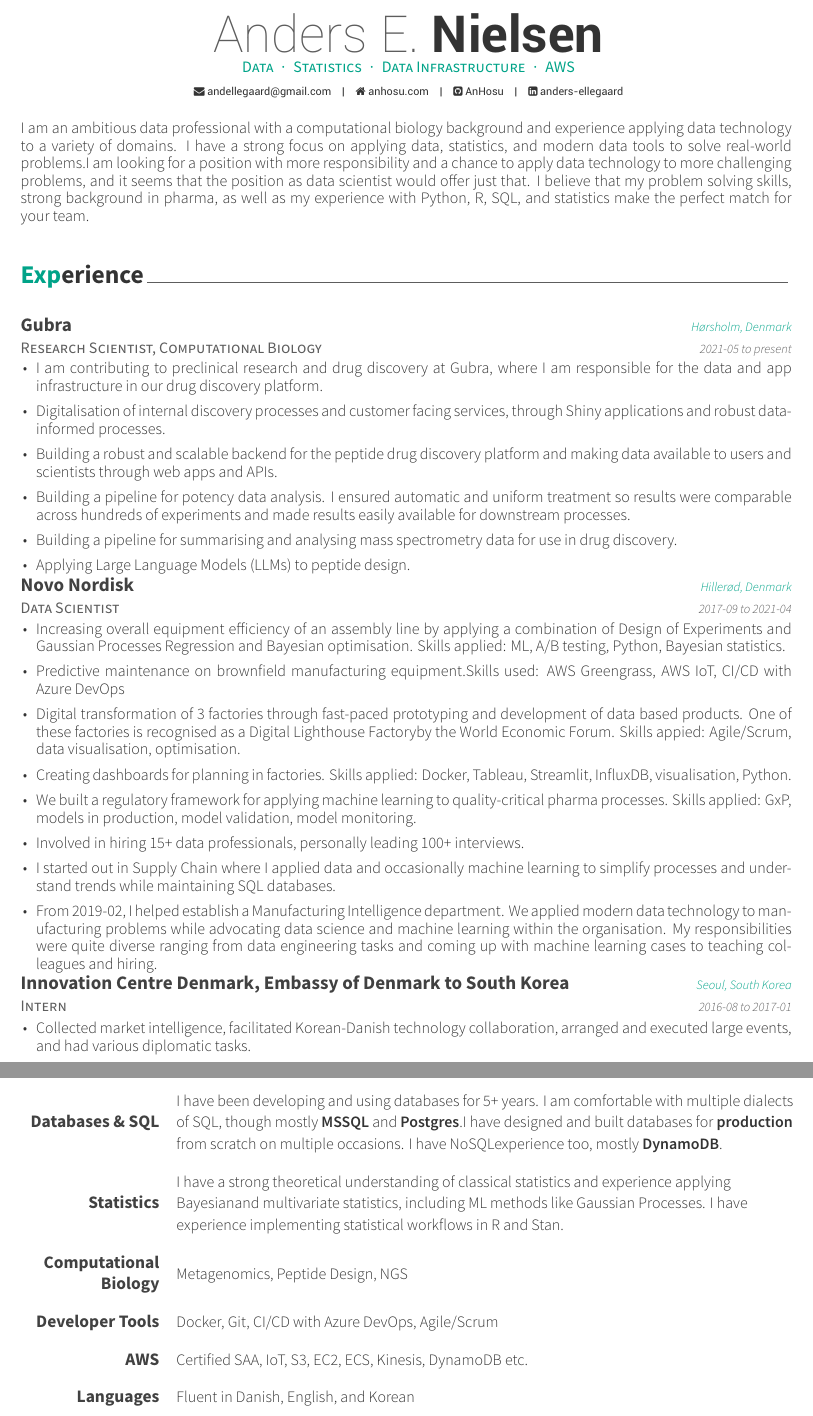
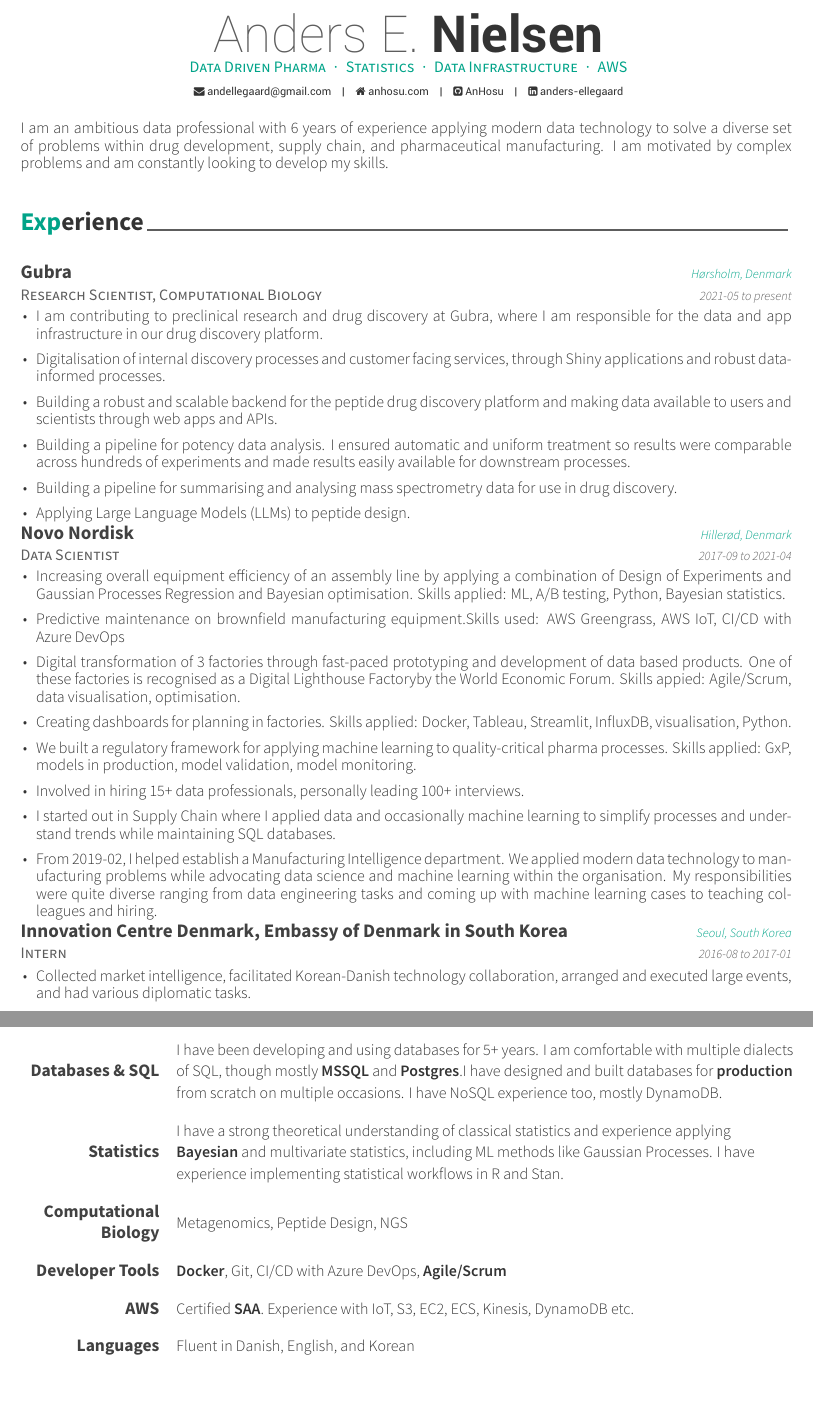
Before and after one commit to AnHosu/cv, a LaTeX CV (standard/resume_cv.tex, which reads standard/sections/experience.tex, standard/sections/skills.tex): two parts of pages 1 and 2 of 2, joined at a grey line, cut so that both start at the same text, the shorter picture padded with empty space. Compiled offline with XeLaTeX.

Commit message:
updated cv

```diff
--- a/standard/resume_cv.tex
+++ b/standard/resume_cv.tex
@@ -63,10 +63,10 @@
 %\xing{xing name}
 %\extrainfo{test} % Other text you want to include on this line
 
-\position{Data{\enskip\cdotp\enskip}Statistics{\enskip\cdotp\enskip}Data Infrastructure{\enskip\cdotp\enskip}AWS} % Your expertise/fields
+\position{Data Driven Pharma{\enskip\cdotp\enskip}Statistics{\enskip\cdotp\enskip}Data Infrastructure{\enskip\cdotp\enskip}AWS} % Your expertise/fields
 
 %\quote{} % A quote or statement
-\abstract{I am an ambitious data professional with a computational biology background and experience applying data technology to a variety of domains. I have a strong focus on applying data, statistics, and modern data tools to solve real-world problems.I am looking for a position with more responsibility and a chance to apply data technology to more challenging problems, and it seems that the position as data scientist would offer just that. I believe that my problem solving skills, strong background in pharma, as well as my experience with Python, R, SQL, and statistics make the perfect match for your team.}
+\abstract{I am an ambitious data professional with 6 years of experience applying modern data technology to solve a diverse set of problems within drug development, supply chain, and pharmaceutical manufacturing. I am motivated by complex problems and am constantly looking to develop my skills.}
 \makecvfooter{\today}{Anders E. Nielsen~~~·~~~CV}{\thepage} % Specify the letter footer with 3 arguments: (<left>, <center>, <right>), leave any of these blank if they are not needed
 
 %----------------------------------------------------------------------------------------
--- a/standard/sections/experience.tex
+++ b/standard/sections/experience.tex
@@ -48,7 +48,7 @@
 
 \cventry
 {Intern}
-{Innovation Centre Denmark, Embassy of Denmark to South Korea}
+{Innovation Centre Denmark, Embassy of Denmark in South Korea}
 {Seoul, South Korea}
 {2016-08 to 2017-01}
 {
--- a/standard/sections/skills.tex
+++ b/standard/sections/skills.tex
@@ -26,11 +26,11 @@
 
 \cvskill
 {Databases \& SQL}
-{I have been developing and using databases for 5+ years. I am comfortable with multiple dialects of SQL, though mostly \textbf{MSSQL} and \textbf{Postgres}.I have designed and built databases for \textbf{production} from scratch on multiple occasions. I have NoSQLexperience too, mostly \textbf{DynamoDB}.}
+{I have been developing and using databases for 5+ years. I am comfortable with multiple dialects of SQL, though mostly \textbf{MSSQL} and \textbf{Postgres}.I have designed and built databases for \textbf{production} from scratch on multiple occasions. I have NoSQL experience too, mostly DynamoDB.}
 
 \cvskill
 {Statistics}
-{I have a strong theoretical understanding of classical statistics and experience applying Bayesianand multivariate statistics, including ML methods like Gaussian Processes. I have experience implementing statistical workflows in R and Stan.}
+{I have a strong theoretical understanding of classical statistics and experience applying \textbf{Bayesian} and multivariate statistics, including ML methods like Gaussian Processes. I have experience implementing statistical workflows in R and Stan.}
 
 \cvskill
 {Computational Biology}
@@ -38,11 +38,11 @@
 
 \cvskill
 {Developer Tools}
-{Docker, Git, CI/CD with Azure DevOps, Agile/Scrum}
+{\textbf{Docker}, Git, CI/CD with Azure DevOps, \textbf{Agile/Scrum}}
 
 \cvskill
 {AWS}
-{Certified SAA, IoT, S3, EC2, ECS, Kinesis, DynamoDB etc.}
+{Certified \textbf{SAA}. Experience with IoT, S3, EC2, ECS, Kinesis, DynamoDB etc.}
 
 
 \cvskill
```
Also changed, not shown: standard/awesome-cv.cls (+6 -6 lines), 1 other file.
